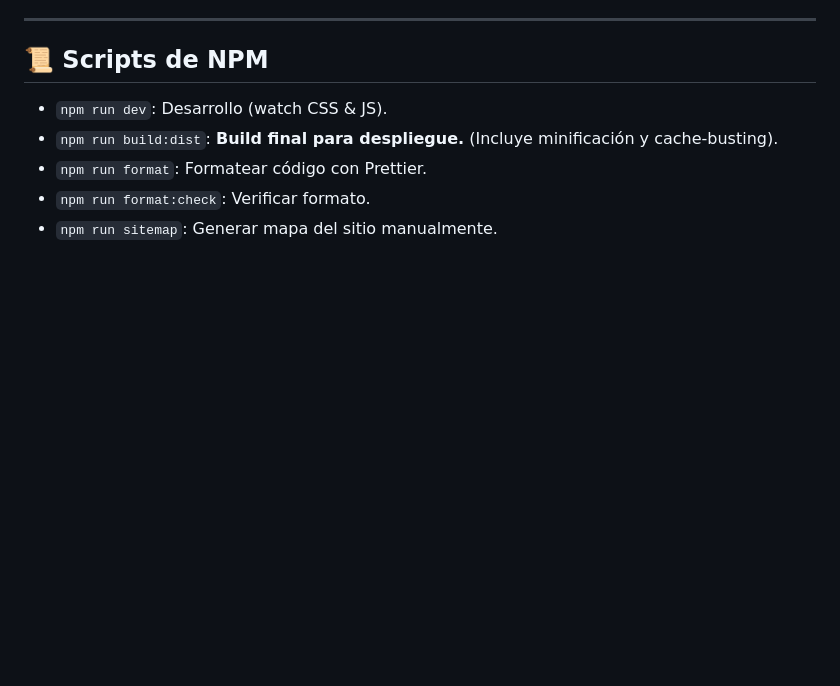
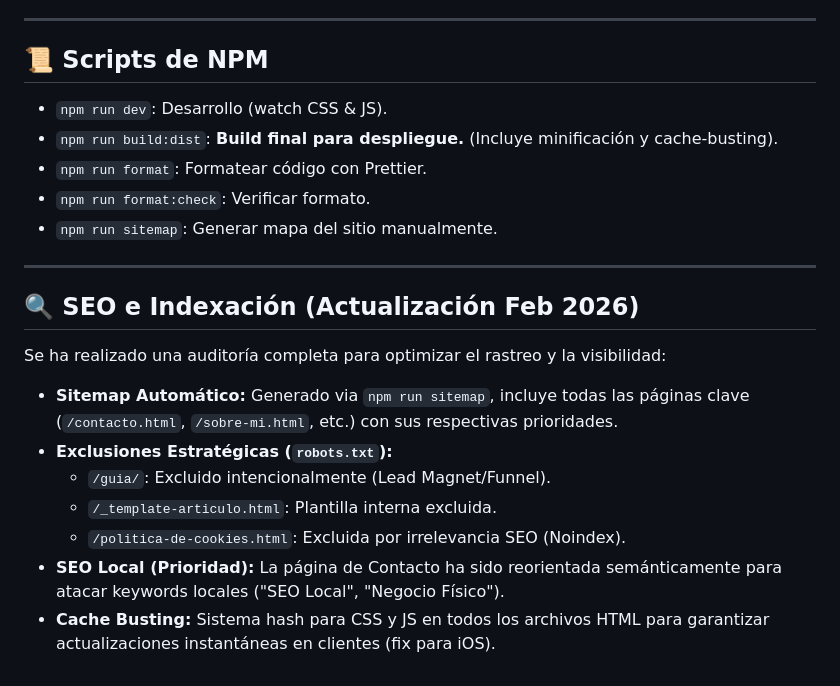
Before and after one commit to nelsonlondonodev/WebAgenciaMkt, a Markdown page: README.md, the part around the change. Drawn GitHub-style; blank space fills up the shorter version.

Commit message:
docs: add SEO and Indexing section to README

```diff
--- a/README.md
+++ b/README.md
@@ -154,3 +154,17 @@ Cualquier cambio aquí se reflejará automáticamente en todo el sitio (Chatbot,
 -   `npm run format`: Formatear código con Prettier.
 -   `npm run format:check`: Verificar formato.
 -   `npm run sitemap`: Generar mapa del sitio manualmente.
+
+---
+
+## 🔍 SEO e Indexación (Actualización Feb 2026)
+
+Se ha realizado una auditoría completa para optimizar el rastreo y la visibilidad:
+
+-   **Sitemap Automático:** Generado via `npm run sitemap`, incluye todas las páginas clave (`/contacto.html`, `/sobre-mi.html`, etc.) con sus respectivas prioridades.
+-   **Exclusiones Estratégicas (`robots.txt`):**
+    -   `/guia/`: Excluido intencionalmente (Lead Magnet/Funnel).
+    -   `/_template-articulo.html`: Plantilla interna excluida.
+    -   `/politica-de-cookies.html`: Excluida por irrelevancia SEO (Noindex).
+-   **SEO Local (Prioridad):** La página de Contacto ha sido reorientada semánticamente para atacar keywords locales ("SEO Local", "Negocio Físico").
+-   **Cache Busting:** Sistema hash para CSS y JS en todos los archivos HTML para garantizar actualizaciones instantáneas en clientes (fix para iOS).
```
